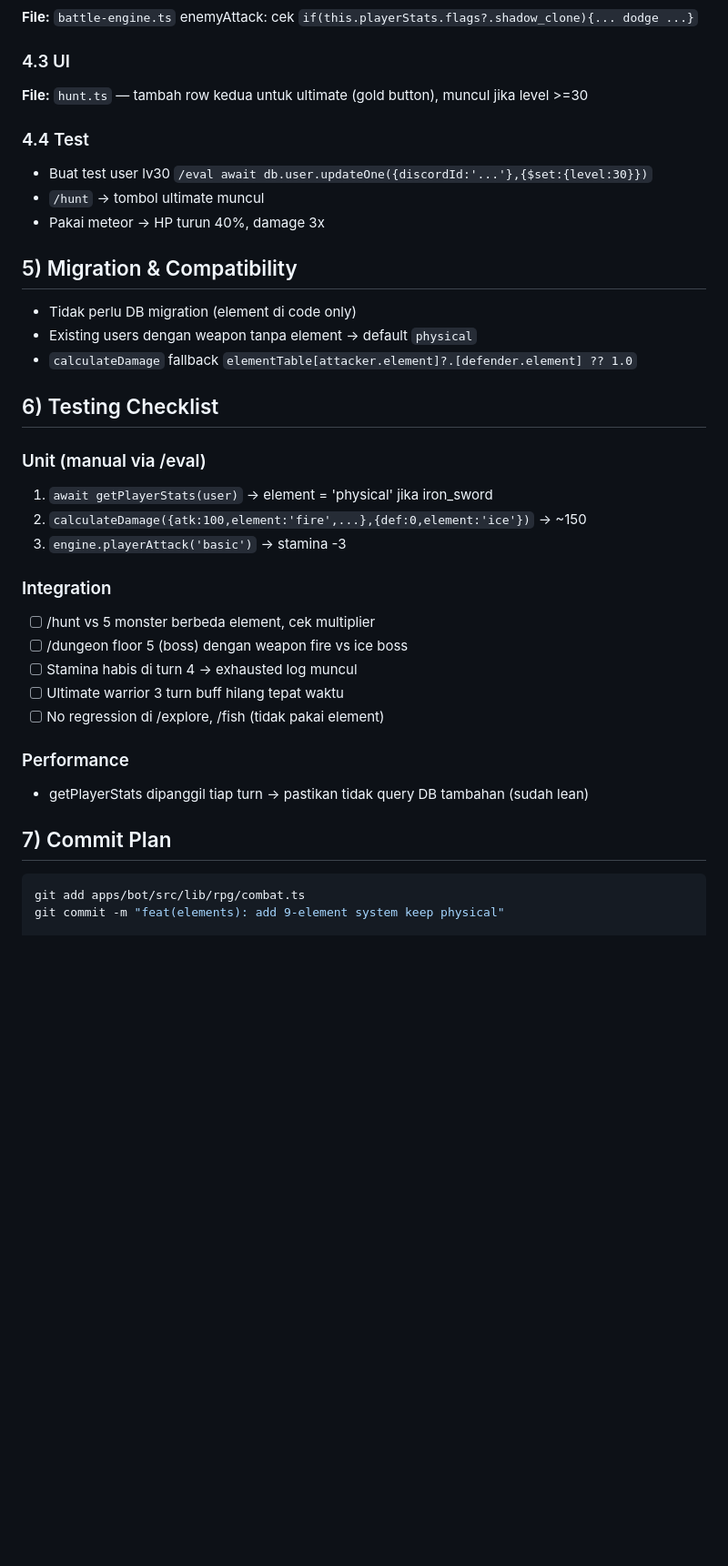
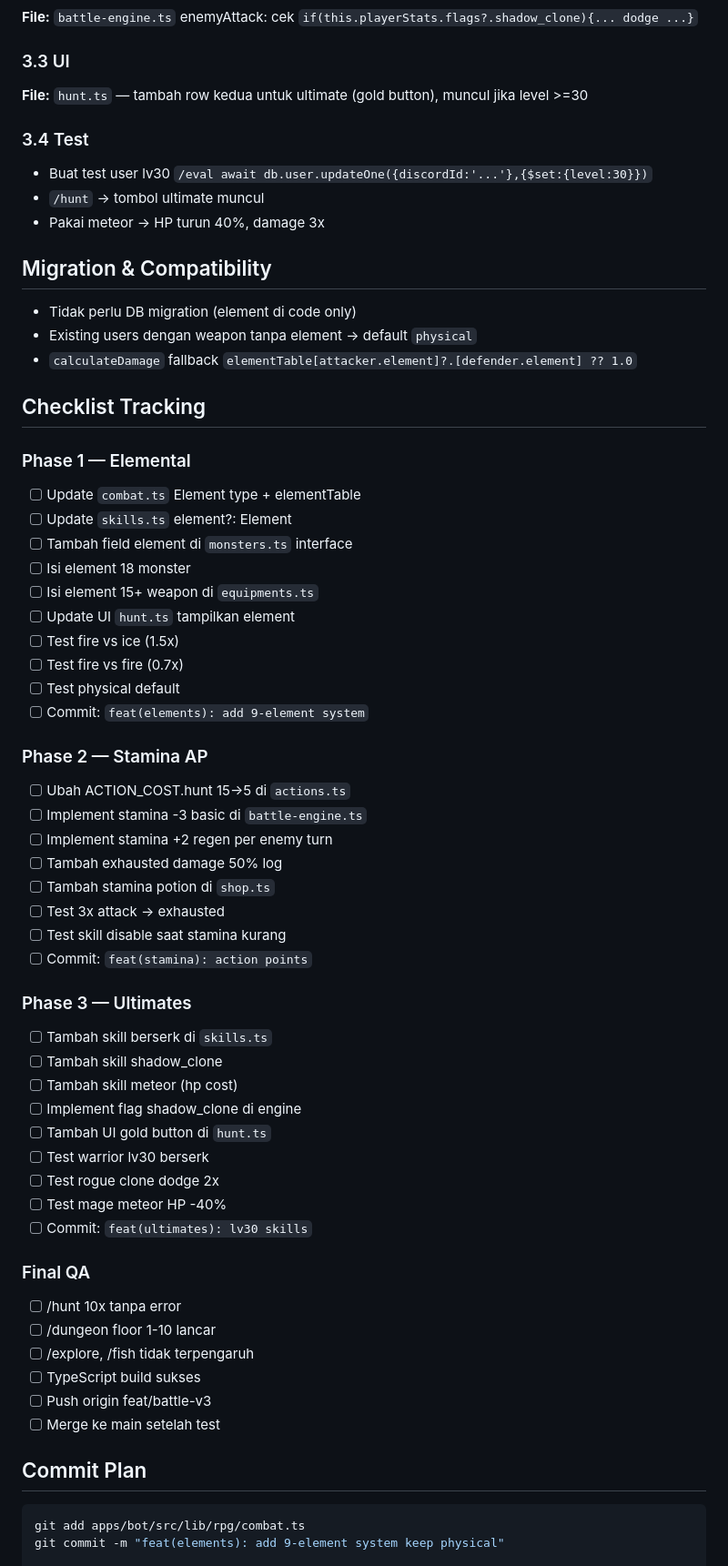
Before and after one commit to SharifPoetra/nova, a Markdown page: docs/ROADMAP_BATTLE_V3.md, the part around one of its changes. Shown at 91% size. Drawn GitHub-style; blank space fills up the shorter version.

Commit message:
docs: roadmap revision

````diff
--- a/docs/ROADMAP_BATTLE_V3.md
+++ b/docs/ROADMAP_BATTLE_V3.md
@@ -138,36 +129,62 @@ Update `getSkillsByClass` sudah filter by level
 **File:** `battle-engine.ts` enemyAttack: cek `if(this.playerStats.flags?.shadow_clone){... dodge ...}`
 
-### 4.3 UI
+### 3.3 UI
 **File:** `hunt.ts` — tambah row kedua untuk ultimate (gold button), muncul jika level >=30
 
-### 4.4 Test
+### 3.4 Test
 - Buat test user lv30 `/eval await db.user.updateOne({discordId:'...'},{$set:{level:30}})`
 - `/hunt` → tombol ultimate muncul
 - Pakai meteor → HP turun 40%, damage 3x
 
-## 5) Migration & Compatibility
+## Migration & Compatibility
 - Tidak perlu DB migration (element di code only)
 - Existing users dengan weapon tanpa element → default `physical`
 - `calculateDamage` fallback `elementTable[attacker.element]?.[defender.element] ?? 1.0`
 
-## 6) Testing Checklist
+## Checklist Tracking
 
-### Unit (manual via /eval)
-1. `await getPlayerStats(user)` → element = 'physical' jika iron_sword
-2. `calculateDamage({atk:100,element:'fire',...},{def:0,element:'ice'})` → ~150
-3. `engine.playerAttack('basic')` → stamina -3
+### Phase 1 — Elemental
+- [ ] Update `combat.ts` Element type + elementTable
+- [ ] Update `skills.ts` element?: Element
+- [ ] Tambah field element di `monsters.ts` interface
+- [ ] Isi element 18 monster
+- [ ] Isi element 15+ weapon di `equipments.ts`
+- [ ] Update UI `hunt.ts` tampilkan element
+- [ ] Test fire vs ice (1.5x)
+- [ ] Test fire vs fire (0.7x)
+- [ ] Test physical default
+- [ ] Commit: `feat(elements): add 9-element system`
 
-### Integration
-- [ ] /hunt vs 5 monster berbeda element, cek multiplier
-- [ ] /dungeon floor 5 (boss) dengan weapon fire vs ice boss
-- [ ] Stamina habis di turn 4 → exhausted log muncul
-- [ ] Ultimate warrior 3 turn buff hilang tepat waktu
-- [ ] No regression di /explore, /fish (tidak pakai element)
+### Phase 2 — Stamina AP
+- [ ] Ubah ACTION_COST.hunt 15→5 di `actions.ts`
+- [ ] Implement stamina -3 basic di `battle-engine.ts`
+- [ ] Implement stamina +2 regen per enemy turn
+- [ ] Tambah exhausted damage 50% log
+- [ ] Tambah stamina potion di `shop.ts`
+- [ ] Test 3x attack → exhausted
+- [ ] Test skill disable saat stamina kurang
+- [ ] Commit: `feat(stamina): action points`
 
-### Performance
-- getPlayerStats dipanggil tiap turn → pastikan tidak query DB tambahan (sudah lean)
+### Phase 3 — Ultimates
+- [ ] Tambah skill berserk di `skills.ts`
+- [ ] Tambah skill shadow_clone
+- [ ] Tambah skill meteor (hp cost)
+- [ ] Implement flag shadow_clone di engine
+- [ ] Tambah UI gold button di `hunt.ts`
+- [ ] Test warrior lv30 berserk
+- [ ] Test rogue clone dodge 2x
+- [ ] Test mage meteor HP -40%
+- [ ] Commit: `feat(ultimates): lv30 skills`
 
-## 7) Commit Plan
+### Final QA
+- [ ] /hunt 10x tanpa error
+- [ ] /dungeon floor 1-10 lancar
+- [ ] /explore, /fish tidak terpengaruh
+- [ ] TypeScript build sukses
+- [ ] Push origin feat/battle-v3
+- [ ] Merge ke main setelah test
+
+## Commit Plan
 ```bash
 git add apps/bot/src/lib/rpg/combat.ts
 git commit -m "feat(elements): add 9-element system keep physical"
````
Also changed, not shown: other parts of docs/ROADMAP_BATTLE_V3.md (+18 -30 lines).
